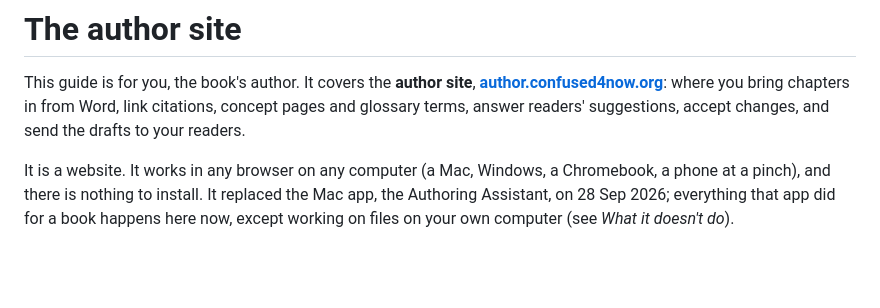
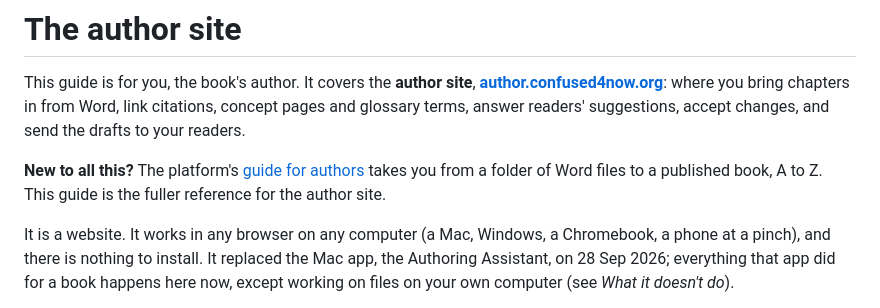
Before and after one commit to textbookproject2026-alt/textbook-template, a Markdown page: docs/the-author-site.md, the part around the change. Drawn GitHub-style; blank space fills up the shorter version.

```diff
--- a/docs/the-author-site.md
+++ b/docs/the-author-site.md
@@ -4,6 +4,10 @@ This guide is for you, the book's author. It covers the **author site**,
 **[author.confused4now.org](https://author.confused4now.org)**: where you bring
 chapters in from Word, link citations, concept pages and glossary terms, answer
 readers' suggestions, accept changes, and send the drafts to your readers.
+
+**New to all this?** The platform's [guide for authors](https://guide.confused4now.org)
+takes you from a folder of Word files to a published book, A to Z. This
+guide is the fuller reference for the author site.
 
 It is a website. It works in any browser on any computer (a Mac, Windows, a
 Chromebook, a phone at a pinch), and there is nothing to install. It replaced the
```
Also changed, not shown: docs/README.md (+3 -0 lines), docs/word-to-markdown.md (+3 -0 lines).
